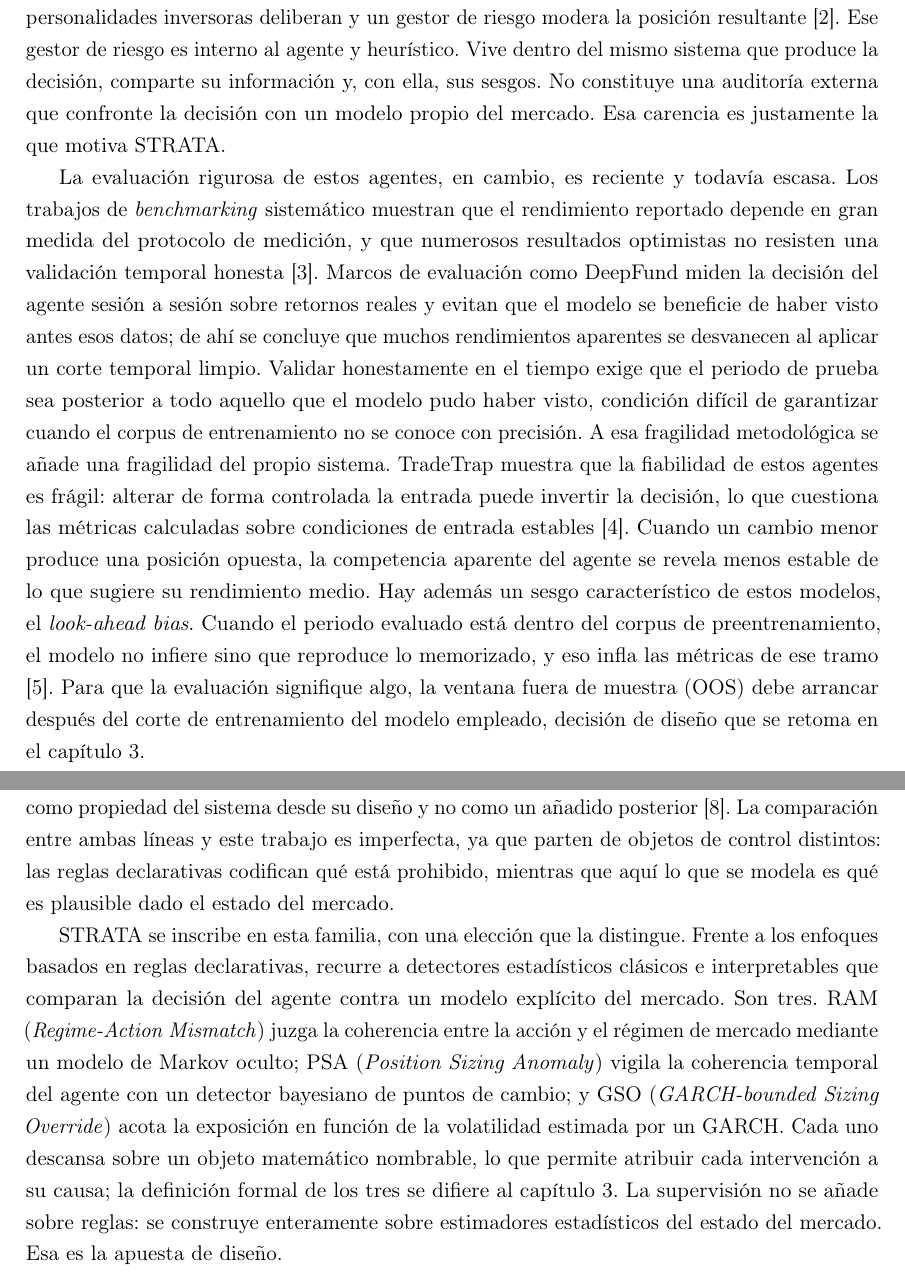
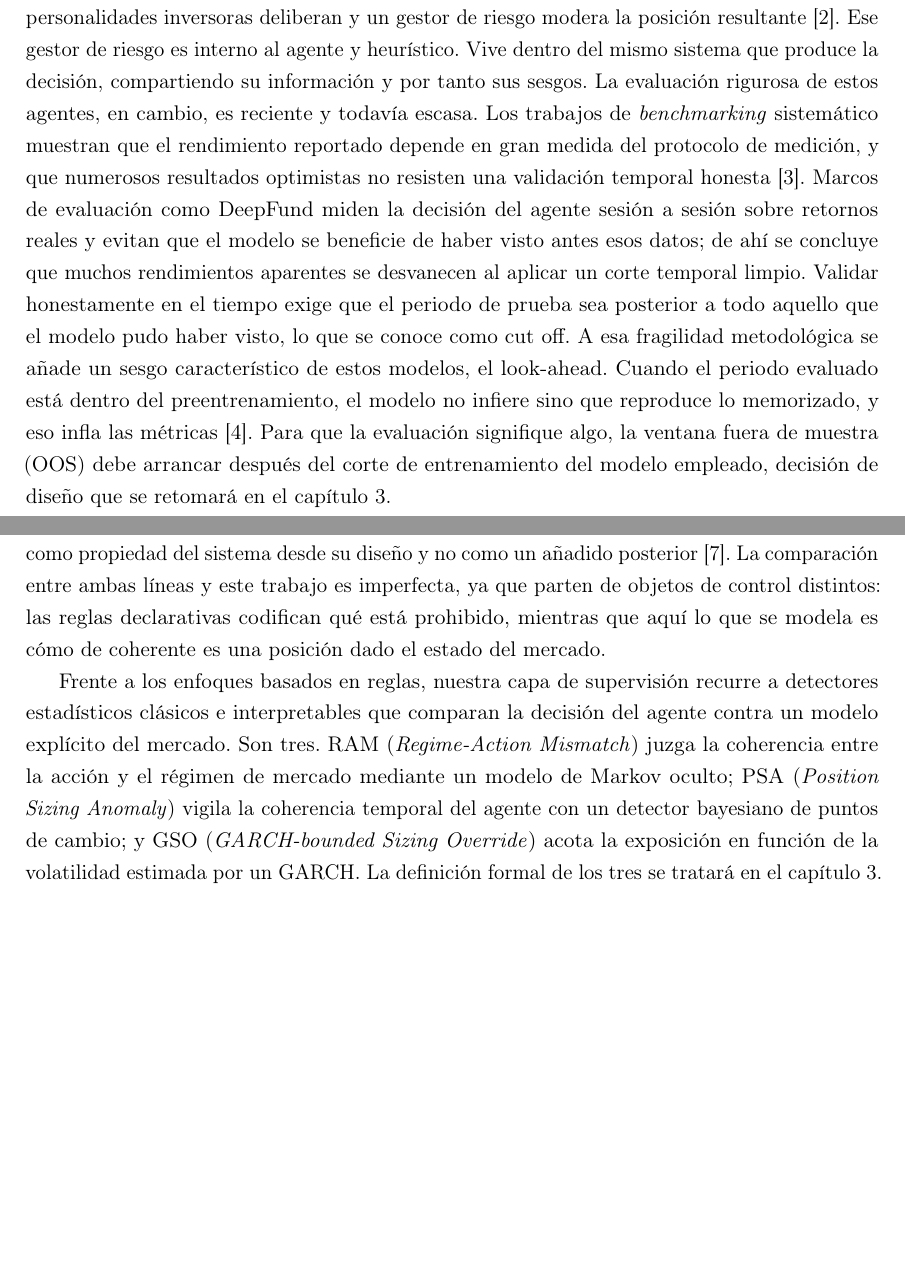
Before and after one commit to RaquelGarciah/Real-time-statistical-supervision-of-an-AI-trading-agent, a LaTeX thesis (tesis/main.tex, which reads tesis/chapters/02_estado_arte.tex): two parts of pages 5 and 6 of 40 before the commit and two parts of pages 5 and 6 of 39 after it, joined at a grey line, cut so that both start at the same text, the shorter picture padded with empty space. Compiled offline with pdfLaTeX.

Commit message:
wip(tesis): autosave 2026-06-18 13:32

```diff
--- a/tesis/chapters/02_estado_arte.tex
+++ b/tesis/chapters/02_estado_arte.tex
@@ -4,9 +4,11 @@
 \section{Agentes LLM para decisiones financieras}
 \label{sec:agentes-llm}
 
-Los modelos de lenguaje empezaron a usarse como motor de decisión financiera cuando se comprobó que un modelo adaptado al dominio podía sostener un razonamiento económico sobre texto, y no limitarse a clasificar el sentimiento de una noticia \cite{yang2023fingpt}. El interés se desplazó pronto de si un modelo entiende los mercados a cómo coordinar varios para que decidan en conjunto. La respuesta dominante ha sido la arquitectura multiagente, en la que distintas personalidades inversoras deliberan y un gestor de riesgo modera la posición resultante \cite{xiao2024tradingagents}. Ese gestor de riesgo es interno al agente y heurístico. Vive dentro del mismo sistema que produce la decisión, comparte su información y, con ella, sus sesgos. No constituye una auditoría externa que confronte la decisión con un modelo propio del mercado. Esa carencia es justamente la que motiva STRATA.
-
-La evaluación rigurosa de estos agentes, en cambio, es reciente y todavía escasa. Los trabajos de \emph{benchmarking} sistemático muestran que el rendimiento reportado depende en gran medida del protocolo de medición, y que numerosos resultados optimistas no resisten una validación temporal honesta \cite{li2025deepfund}. Marcos de evaluación como DeepFund miden la decisión del agente sesión a sesión sobre retornos reales y evitan que el modelo se beneficie de haber visto antes esos datos; de ahí se concluye que muchos rendimientos aparentes se desvanecen al aplicar un corte temporal limpio. Validar honestamente en el tiempo exige que el periodo de prueba sea posterior a todo aquello que el modelo pudo haber visto, condición difícil de garantizar cuando el corpus de entrenamiento no se conoce con precisión. A esa fragilidad metodológica se añade una fragilidad del propio sistema. TradeTrap muestra que la fiabilidad de estos agentes es frágil: alterar de forma controlada la entrada puede invertir la decisión, lo que cuestiona las métricas calculadas sobre condiciones de entrada estables \cite{yan2025tradetrap}. Cuando un cambio menor produce una posición opuesta, la competencia aparente del agente se revela menos estable de lo que sugiere su rendimiento medio. Hay además un sesgo característico de estos modelos, el \emph{look-ahead bias}. Cuando el periodo evaluado está dentro del corpus de preentrenamiento, el modelo no infiere sino que reproduce lo memorizado, y eso infla las métricas de ese tramo \cite{benhenda2026lookahead}. Para que la evaluación signifique algo, la ventana fuera de muestra (OOS) debe arrancar después del corte de entrenamiento del modelo empleado, decisión de diseño que se retoma en el capítulo~\ref{cap:marco-teorico}.
+% >>> RAQUEL CREO QUE HACE FALTA UNA PEQUEÑA INTRODUCCIÓN DE CÓMO LA IA ESTÁ REVOLUCIONANDO TODO
+Los modelos de lenguaje empezaron a usarse como motor de decisión financiera cuando se comprobó que un modelo adaptado al dominio podía sostener un razonamiento económico sobre texto, y no limitarse a clasificar el sentimiento de una noticia \cite{yang2023fingpt}. El interés se desplazó pronto de si un modelo entiende los mercados a cómo coordinar varios para que decidan en conjunto. La respuesta dominante ha sido la arquitectura multiagente, en la que distintas personalidades inversoras deliberan y un gestor de riesgo modera la posición resultante \cite{xiao2024tradingagents}. Ese gestor de riesgo es interno al agente y heurístico. Vive dentro del mismo sistema que produce la decisión, compartiendo su información y por tanto sus sesgos. % >>> RAQUEL HE QUITADO ESTA LINEA PORQUE LA SIGUIENTE ESTÁ MEJOR ES MAS NATURAL Y DICE LO MISMO. NO REPITAS ESTOS ERRORES
+La evaluación rigurosa de estos agentes, en cambio, es reciente y todavía escasa. Los trabajos de \emph{benchmarking} sistemático muestran que el rendimiento reportado depende en gran medida del protocolo de medición, y que numerosos resultados optimistas no resisten una validación temporal honesta \cite{li2025deepfund}. Marcos de evaluación como DeepFund miden la decisión del agente sesión a sesión sobre retornos reales y evitan que el modelo se beneficie de haber visto antes esos datos; de ahí se concluye que muchos rendimientos aparentes se desvanecen al aplicar un corte temporal limpio. Validar honestamente en el tiempo exige que el periodo de prueba sea posterior a todo aquello que el modelo pudo haber visto, lo que se conoce como cut off. A esa fragilidad metodológica se añade un sesgo característico de estos modelos, el look-ahead. Cuando el periodo evaluado está dentro del preentrenamiento, el modelo no infiere sino que reproduce lo memorizado, y eso infla las métricas \cite{benhenda2026lookahead}. Para que la evaluación signifique algo, la ventana fuera de muestra (OOS) debe arrancar después del corte de entrenamiento del modelo empleado, decisión de diseño que se retomará en el capítulo~\ref{cap:marco-teorico}.
 
 El agente concreto que se estudia, una réplica de AI Hedge Fund con cinco personalidades inversoras, reproduce estos problemas cuando opera sin supervisión externa. Sobre SPY y en la ventana OOS pierde dinero. Su acierto direccional (la fracción de días en que predice correctamente el signo del retorno siguiente) es de tan solo $0{,}384$, es decir un $38{,}4\%$, por debajo del nivel que daría una moneda; y una inversión inicial de \euro{}1000 termina en \euro{}904.\,% fuente: tesis/tables/tabla_m5_m8.tex (m5) — prohibido escribir 903 (cifra histórica)
+% >>> RAQUEL el trabajo no se centra en SPY recuerdalo el activo central es SMCI
+
 A este agente sin supervisar lo llamamos M5 a lo largo de la memoria. Lo más informativo no es la pérdida en sí, sino su estructura: el agente exhibe un sesgo corto sistemático en un mercado que, en ese tramo, fue alcista.\,% VERIFICAR: cuantificar el % de posiciones cortas trazado al OOS actual; NO usar el 76% histórico
@@ -15,9 +17,10 @@ Apostar a la baja contra una tendencia al alza es un error que se repite, no que
 \section{Supervisión en tiempo de ejecución de sistemas ML y agentes}
 \label{sec:supervision}
 
-Vigilar un sistema mientras decide, y no solo medirlo una vez ha decidido, enlaza con la tradición de la detección de anomalías, cuyo problema central es declarar qué cuenta como comportamiento normal y cuantificar lo que se aparta de él \cite{chandola2009anomaly}. Esa tradición es necesaria pero no suficiente para el caso que nos ocupa. Detectar una anomalía es señalarla; lo que se busca aquí es además actuar sobre ella en el mismo paso en que se produce. Esa segunda exigencia define la familia del control en tiempo de ejecución (\emph{runtime enforcement}), que impone durante la ejecución un conjunto de restricciones que el agente no puede violar. AgentSpec propone especificar condiciones que deben cumplirse e interceptar cada acción del agente antes de ejecutarla, bloqueando las que las violen \cite{wang2025agentspec}. De manera convergente han empezado a articularse marcos de fiabilidad pensados específicamente para la IA agéntica, que tratan la supervisión como propiedad del sistema desde su diseño y no como un añadido posterior \cite{flehmig2025reliability}. La comparación entre ambas líneas y este trabajo es imperfecta, ya que parten de objetos de control distintos: las reglas declarativas codifican qué está prohibido, mientras que aquí lo que se modela es qué es plausible dado el estado del mercado.
+Vigilar un sistema mientras decide, y no solo medirlo una vez ha decidido, enlaza con la tradición de la detección de anomalías, cuyo problema central es declarar qué cuenta como comportamiento normal y cuantificar lo que se aparta de él \cite{chandola2009anomaly}. Esa tradición es necesaria pero no suficiente para el caso que nos ocupa. Detectar una anomalía es señalarla; lo que se busca aquí es además actuar sobre ella en el mismo paso en que se produce. Esa segunda exigencia define la familia del control en tiempo de ejecución (\emph{runtime enforcement}), que impone durante la ejecución un conjunto de restricciones que el agente no puede violar. AgentSpec propone especificar condiciones que deben cumplirse e interceptar cada acción del agente antes de ejecutarla, bloqueando las que las violen \cite{wang2025agentspec}. De manera convergente han empezado a articularse marcos de fiabilidad pensados específicamente para la IA agéntica, que tratan la supervisión como propiedad del sistema desde su diseño y no como un añadido posterior \cite{flehmig2025reliability}. La comparación entre ambas líneas y este trabajo es imperfecta, ya que parten de objetos de control distintos: las reglas declarativas codifican qué está prohibido, mientras que aquí lo que se modela es cómo de coherente es una posición dado el estado del mercado.
+%>>>RAQUEL AgentSpec propone especificar condiciones que deben cumplirse e interceptar cada acción del agente antes de ejecutarla, bloqueando las que las violen \cite{wang2025agentspec}. De manera convergente han empezado a articularse marcos de fiabilidad pensados específicamente para la IA agéntica, que tratan la supervisión como propiedad del sistema desde su diseño y no como un añadido posterior \cite{flehmig2025reliability}. estas citas no suenas fiables, prefiero no citar y solo mencionar que existen este tipo de metodos
 
-STRATA se inscribe en esta familia, con una elección que la distingue. Frente a los enfoques basados en reglas declarativas, recurre a detectores estadísticos clásicos e interpretables que comparan la decisión del agente contra un modelo explícito del mercado. Son tres. RAM (\emph{Regime-Action Mismatch}) juzga la coherencia entre la acción y el régimen de mercado mediante un modelo de Markov oculto; PSA (\emph{Position Sizing Anomaly}) vigila la coherencia temporal del agente con un detector bayesiano de puntos de cambio; y GSO (\emph{GARCH-bounded Sizing Override}) acota la exposición en función de la volatilidad estimada por un GARCH. Cada uno descansa sobre un objeto matemático nombrable, lo que permite atribuir cada intervención a su causa; la definición formal de los tres se difiere al capítulo~\ref{cap:marco-teorico}. La supervisión no se añade sobre reglas: se construye enteramente sobre estimadores estadísticos del estado del mercado. Esa es la apuesta de diseño.
+Frente a los enfoques basados en reglas, nuestra capa de supervisión recurre a detectores estadísticos clásicos e interpretables que comparan la decisión del agente contra un modelo explícito del mercado. Son tres. RAM (\emph{Regime-Action Mismatch}) juzga la coherencia entre la acción y el régimen de mercado mediante un modelo de Markov oculto; PSA (\emph{Position Sizing Anomaly}) vigila la coherencia temporal del agente con un detector bayesiano de puntos de cambio; y GSO (\emph{GARCH-bounded Sizing Override}) acota la exposición en función de la volatilidad estimada por un GARCH. La definición formal de los tres se tratará en el capítulo~\ref{cap:marco-teorico}.
 
 \section{Régimen de mercado y gestión de riesgo como capa de control}
 \label{sec:regimen}
@@ -29,4 +32,5 @@ El régimen funciona como proxy direccional únicamente de forma condicional, y
 \section*{El hueco que llena STRATA}
 \addcontentsline{toc}{section}{El hueco que llena STRATA}
 
+%>>>RAQUEL reescribe esto suena a IA
 Las tres líneas anteriores se rozan, pero no se han combinado del modo que aquí se propone. No se ha encontrado en la literatura revisada un sistema que supervise en tiempo de ejecución las decisiones de un agente LLM mediante detectores estadísticos clásicos e interpretables, que sea evaluable con tests pareados frente al mismo agente sin supervisar y cuyo efecto pueda atribuirse detector a detector. Esa es la propuesta del trabajo: una capa de auditoría que no reemplaza al agente, sino que lo corrige cuando su decisión contradice un modelo explícito del mercado (la variante de intervención que voltea la posición hacia la dirección del régimen, que llamamos \emph{override-C}) y que rinde cuentas de cada corrección. Que los tres detectores midan ejes distintos (régimen discreto, coherencia temporal y volatilidad continua) es una decisión de diseño orientada a la ortogonalidad. Hasta qué punto se consigue es una cuestión empírica que corresponde al capítulo~\ref{cap:marco-practico}, y no se adelanta aquí como propiedad demostrada.
```
Also changed, not shown: tesis/chapters/02_estado_arte.tex (4 more changed lines).
